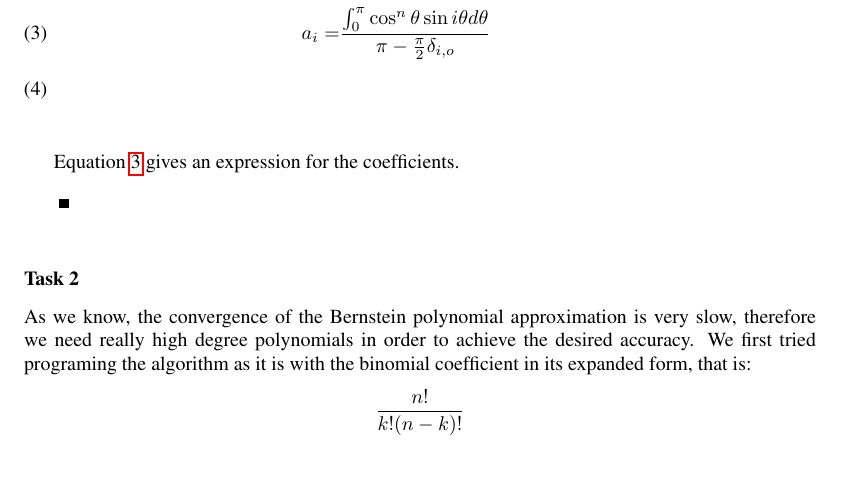
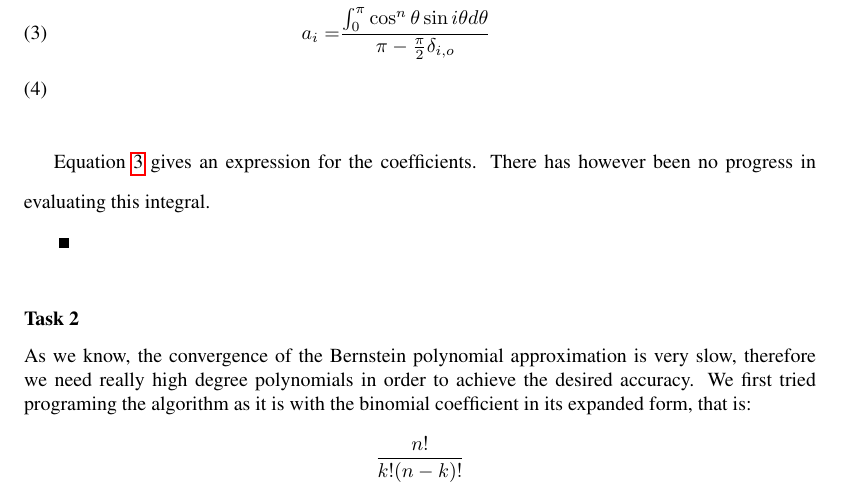
Before and after one commit to emiljoha/NUMA12, a LaTeX problem sheet (homework_3/report.tex, which reads homework_3/task_3.tex): part of page 2 of 3, cut so that both start at the same text, the shorter picture padded with empty space. Compiled offline with pdfLaTeX.

Commit message:
Explaining integral evaluation faliure

```diff
--- a/homework_3/task_3.tex
+++ b/homework_3/task_3.tex
@@ -40,12 +40,11 @@
             - \frac{\pi}{2}\delta_{i,o}} \\
   \end{align}
 
-  Equation~\ref{eq:intexp} gives an expression for the coefficients.
+Equation~\ref{eq:intexp} gives an expression for the
+coefficients. There has however been no progress in evaluating this
+integral.
 
 \end{solution}
-
-
-
 
 %%% Local Variables:
 %%% mode: latex
```
